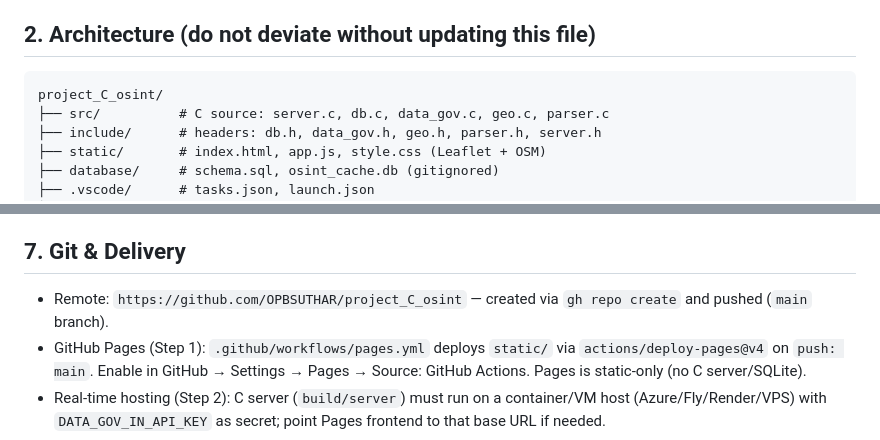
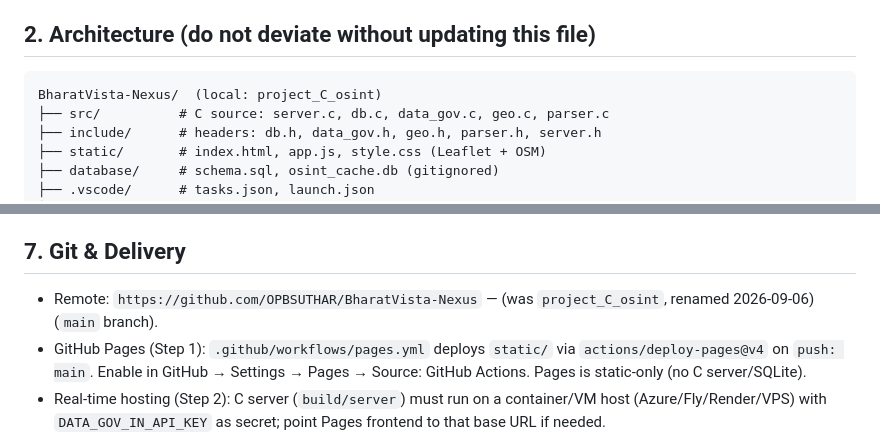
Before and after one commit to OPBSUTHAR/BharatVista-Nexus, a Markdown page: AGENTS.md, 2 parts joined by grey strips. GitHub-like rendering.

````diff
--- a/AGENTS.md
+++ b/AGENTS.md
@@ -13,7 +13,7 @@ Build **BharatVista Nexus** — an enterprise-grade, high-performance **open-dat
 
 ## 2. Architecture (do not deviate without updating this file)
 ```
-project_C_osint/
+BharatVista-Nexus/  (local: project_C_osint)
 ├── src/          # C source: server.c, db.c, data_gov.c, geo.c, parser.c
 ├── include/      # headers: db.h, data_gov.h, geo.h, parser.h, server.h
 ├── static/       # index.html, app.js, style.css (Leaflet + OSM)
@@ -58,7 +58,7 @@ Windows native: use WSL or MinGW-w64 (`mingw32-make`).
 - Any other source MUST be explicitly allowlisted here with its ToS link before adding code.
 
 ## 7. Git & Delivery
-- Remote: `https://github.com/OPBSUTHAR/project_C_osint` — created via `gh repo create` and pushed (`main` branch).
+- Remote: `https://github.com/OPBSUTHAR/BharatVista-Nexus` — (was `project_C_osint`, renamed 2026-09-06) (`main` branch).
 - GitHub Pages (Step 1): `.github/workflows/pages.yml` deploys `static/` via `actions/deploy-pages@v4` on `push: main`. Enable in GitHub → Settings → Pages → Source: GitHub Actions. Pages is static-only (no C server/SQLite).
 - Real-time hosting (Step 2): C server (`build/server`) must run on a container/VM host (Azure/Fly/Render/VPS) with `DATA_GOV_IN_API_KEY` as secret; point Pages frontend to that base URL if needed.
 - Never commit `database/*.db`, `.env`, or API keys. Commit `schema.sql` + sample JSON in `database/samples/`.
````
Also changed, not shown: README.md (+3 -3 lines).
